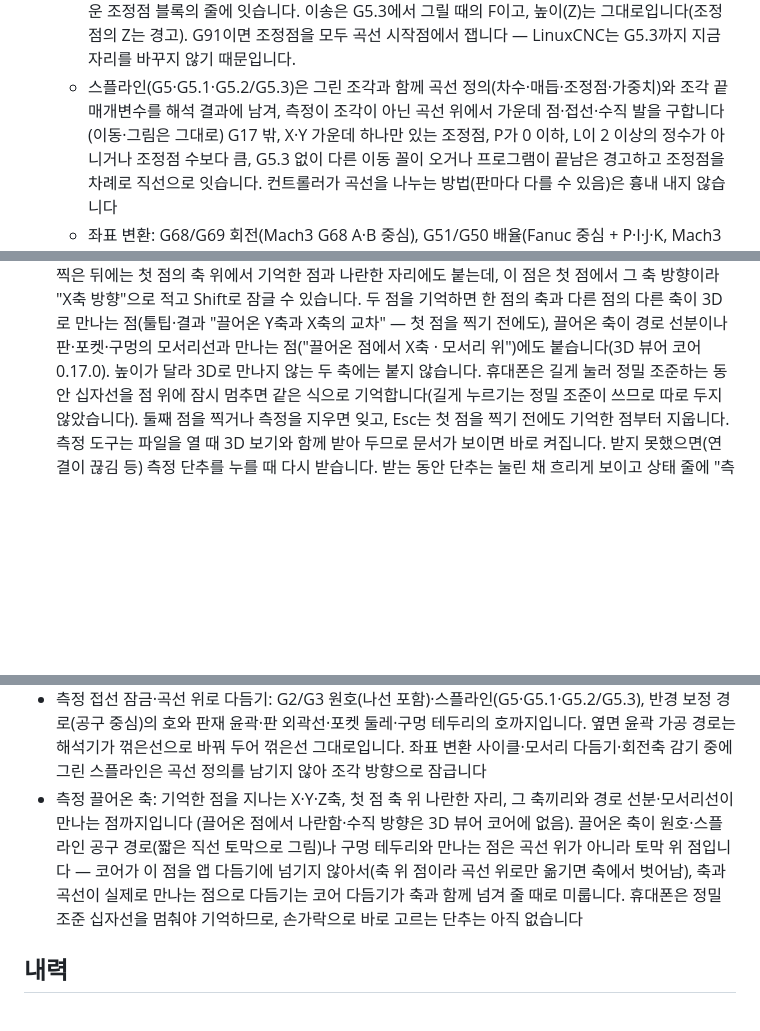
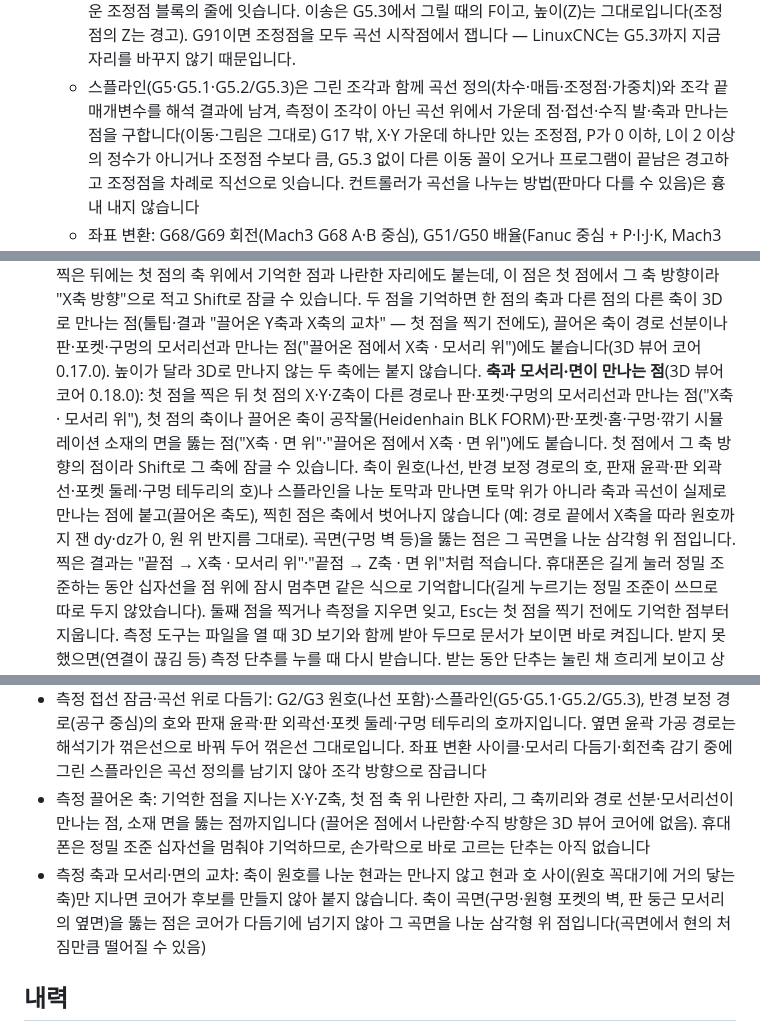
Before and after one commit to GyuTae-Kim/opencad-nc, a Markdown page: README.md, 3 parts joined by grey strips. Rendered like a GitHub page; blank space fills up the shorter version.

Commit message:
[📝 update] README: 축과 모서리·면이 만나는 점 측정, 코어 v0.18.0, 남은 일
쓰는 법에 첫 점 축이 모서리선과 만나는 점("X축 · 모서리 위"), 축이 소재 면을 뚫는 점("X축 · 면 위"·"끌어온 점에서 X축 · 면 위"),
원호·스플라인과 만나면 곡선 위 정확한 교차점인 것을 적는다. 개발 절의 코어 판(옛 v0.16.0 표기)을 v0.18.0으로 고친다.
남은 일에서 끌어온 축 × 원호(이번에 곡선 위)를 빼고, 현과 만나지 않는 축·곡면을 뚫는 점(삼각형 위)을 적는다.

Co-Authored-By: Claude Opus 5.5 <noreply@anthropic.com>

```diff
--- a/README.md
+++ b/README.md
@@ -45,7 +45,7 @@ WangShi PGI·KDT XML은 공개 형식 설명서가 없어, 비공개 리더의
     조각마다 가장 가까운 조정점 블록의 줄에 잇습니다. 이송은 G5.3에서 그릴 때의 F이고, 높이(Z)는 그대로입니다(조정점의 Z는 경고).
     G91이면 조정점을 모두 곡선 시작점에서 잽니다 — LinuxCNC는 G5.3까지 지금 자리를 바꾸지 않기 때문입니다.
   - 스플라인(G5·G5.1·G5.2/G5.3)은 그린 조각과 함께 곡선 정의(차수·매듭·조정점·가중치)와 조각 끝 매개변수를 해석 결과에 남겨,
-    측정이 조각이 아닌 곡선 위에서 가운데 점·접선·수직 발을 구합니다(이동·그림은 그대로)
+    측정이 조각이 아닌 곡선 위에서 가운데 점·접선·수직 발·축과 만나는 점을 구합니다(이동·그림은 그대로)
     G17 밖, X·Y 가운데 하나만 있는 조정점, P가 0 이하, L이 2 이상의 정수가 아니거나 조정점 수보다 큼, G5.3 없이 다른 이동 꼴이 오거나 프로그램이 끝남은
     경고하고 조정점을 차례로 직선으로 잇습니다. 컨트롤러가 곡선을 나누는 방법(판마다 다를 수 있음)은 흉내 내지 않습니다
   - 좌표 변환: G68/G69 회전(Mach3 G68 A·B 중심), G51/G50 배율(Fanuc 중심 + P·I·J·K, Mach3 축별 배율), G51.1/G50.1 거울,
@@ -260,6 +260,12 @@ WangShi PGI·KDT XML은 공개 형식 설명서가 없어, 비공개 리더의
    두 점을 기억하면 한 점의 축과 다른 점의 다른 축이 3D로 만나는 점(툴팁·결과 "끌어온 Y축과 X축의 교차" — 첫 점을 찍기 전에도),
    끌어온 축이 경로 선분이나 판·포켓·구멍의 모서리선과 만나는 점("끌어온 점에서 X축 · 모서리 위")에도 붙습니다(3D 뷰어 코어 0.17.0).
    높이가 달라 3D로 만나지 않는 두 축에는 붙지 않습니다.
+   **축과 모서리·면이 만나는 점**(3D 뷰어 코어 0.18.0): 첫 점을 찍은 뒤 첫 점의 X·Y·Z축이 다른 경로나 판·포켓·구멍의 모서리선과 만나는 점("X축 · 모서리 위"),
+   첫 점의 축이나 끌어온 축이 공작물(Heidenhain BLK FORM)·판·포켓·홈·구멍·깎기 시뮬레이션 소재의 면을 뚫는 점("X축 · 면 위"·"끌어온 점에서 X축 · 면 위")에도 붙습니다.
+   첫 점에서 그 축 방향의 점이라 Shift로 그 축에 잠글 수 있습니다. 축이 원호(나선, 반경 보정 경로의 호, 판재 윤곽·판 외곽선·포켓 둘레·구멍 테두리의 호)나
+   스플라인을 나눈 토막과 만나면 토막 위가 아니라 축과 곡선이 실제로 만나는 점에 붙고(끌어온 축도), 찍힌 점은 축에서 벗어나지 않습니다
+   (예: 경로 끝에서 X축을 따라 원호까지 잰 dy·dz가 0, 원 위 반지름 그대로). 곡면(구멍 벽 등)을 뚫는 점은 그 곡면을 나눈 삼각형 위 점입니다.
+   찍은 결과는 "끝점 → X축 · 모서리 위"·"끝점 → Z축 · 면 위"처럼 적습니다.
    휴대폰은 길게 눌러 정밀 조준하는 동안 십자선을 점 위에 잠시 멈추면 같은 식으로 기억합니다(길게 누르기는 정밀 조준이 쓰므로 따로 두지 않았습니다).
    둘째 점을 찍거나 측정을 지우면 잊고, Esc는 첫 점을 찍기 전에도 기억한 점부터 지웁니다.
    측정 도구는 파일을 열 때 3D 보기와 함께 받아 두므로 문서가 보이면 바로 켜집니다. 받지 못했으면(연결이 끊김 등) 측정 단추를 누를 때
@@ -548,11 +554,11 @@ CPU를 4배 늦추면(휴대폰 흉내, 30만 이동) 두 쪽 모두 메인 스
 - 측정 접선 잠금·곡선 위로 다듬기: G2/G3 원호(나선 포함)·스플라인(G5·G5.1·G5.2/G5.3), 반경 보정 경로(공구 중심)의 호와 판재 윤곽·판 외곽선·포켓 둘레·구멍 테두리의 호까지입니다.
   옆면 윤곽 가공 경로는 해석기가 꺾은선으로 바꿔 두어 꺾은선 그대로입니다. 좌표 변환 사이클·모서리 다듬기·회전축 감기 중에 그린 스플라인은
   곡선 정의를 남기지 않아 조각 방향으로 잠급니다
-- 측정 끌어온 축: 기억한 점을 지나는 X·Y·Z축, 첫 점 축 위 나란한 자리, 그 축끼리와 경로 선분·모서리선이 만나는 점까지입니다
-  (끌어온 점에서 나란함·수직 방향은 3D 뷰어 코어에 없음). 끌어온 축이 원호·스플라인 공구 경로(짧은 직선 토막으로 그림)나 구멍 테두리와 만나는 점은
-  곡선 위가 아니라 토막 위 점입니다 — 코어가 이 점을 앱 다듬기에 넘기지 않아서(축 위 점이라 곡선 위로만 옮기면 축에서 벗어남),
-  축과 곡선이 실제로 만나는 점으로 다듬기는 코어 다듬기가 축과 함께 넘겨 줄 때로 미룹니다.
+- 측정 끌어온 축: 기억한 점을 지나는 X·Y·Z축, 첫 점 축 위 나란한 자리, 그 축끼리와 경로 선분·모서리선이 만나는 점, 소재 면을 뚫는 점까지입니다
+  (끌어온 점에서 나란함·수직 방향은 3D 뷰어 코어에 없음).
   휴대폰은 정밀 조준 십자선을 멈춰야 기억하므로, 손가락으로 바로 고르는 단추는 아직 없습니다
+- 측정 축과 모서리·면의 교차: 축이 원호를 나눈 현과는 만나지 않고 현과 호 사이(원호 꼭대기에 거의 닿는 축)만 지나면 코어가 후보를 만들지 않아 붙지 않습니다.
+  축이 곡면(구멍·원형 포켓의 벽, 판 둥근 모서리의 옆면)을 뚫는 점은 코어가 다듬기에 넘기지 않아 그 곡면을 나눈 삼각형 위 점입니다(곡면에서 현의 처짐만큼 떨어질 수 있음)
 
 ## 내력
 
```
Also changed, not shown: other parts of README.md (+1 -1 lines).
